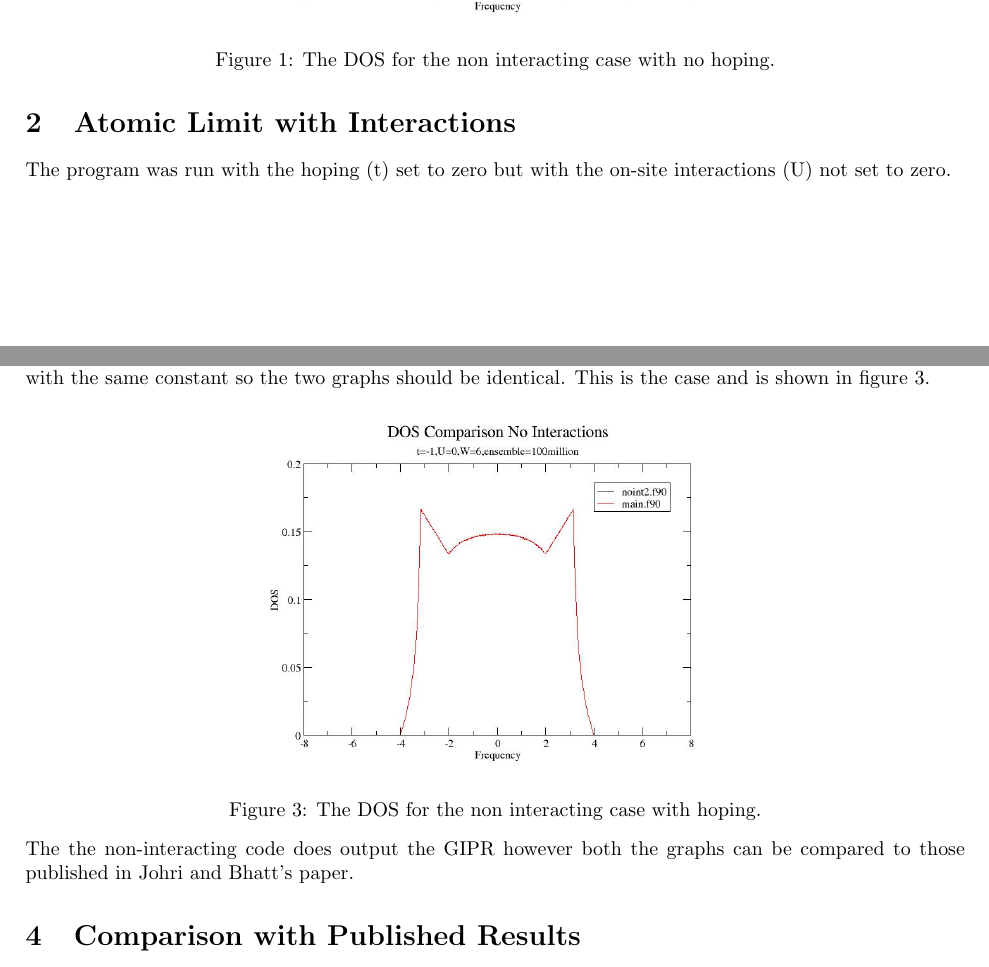
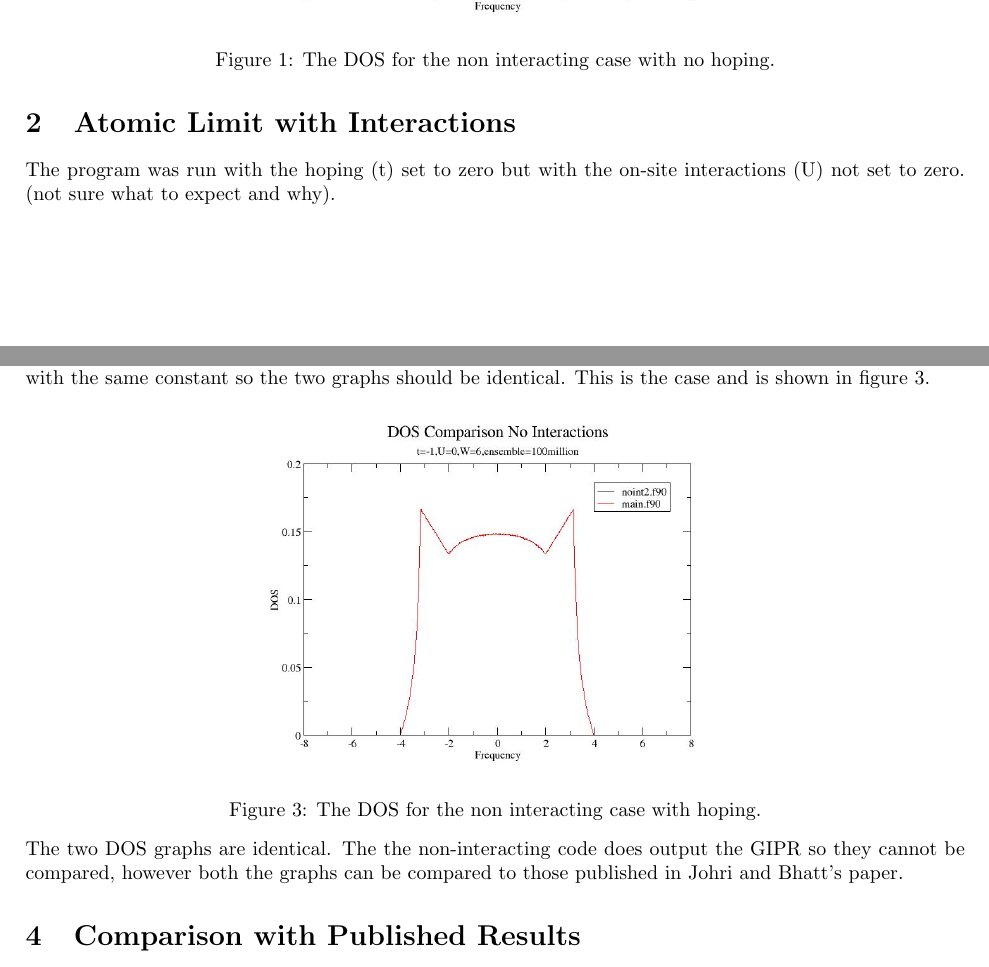
Before and after one commit to djallum/AHM-ED, a LaTeX document (2site/validation/validation.tex): two parts of pages 1 and 2 of 4, joined at a grey line, cut so that both start at the same text. Compiled offline with pdfLaTeX.

Commit message:
added more desciptions

```diff
--- a/2site/validation/validation.tex
+++ b/2site/validation/validation.tex
@@ -27,10 +27,8 @@ The graphs outputted from the program look precisely as we expected.  The DOS fo
 	Figure 1: The DOS for the non interacting case with no hoping.
 \end{center}
 
-
-
 \section{Atomic Limit with Interactions}
-The program was run with the hoping (t) set to zero but with the on-site interactions (U) not set to zero.
+The program was run with the hoping (t) set to zero but with the on-site interactions (U) not set to zero. (not sure what to expect and why).
 
 \begin{center}
 	\includegraphics[width=250px]{dos2_t0u4w12.jpg} \\
@@ -43,7 +41,7 @@ The program was run with hoping (t) but with the on-site interactions (U) set to
 	\includegraphics[width=250px]{dos_compareu0.jpg} \\ \label{noint}
 	Figure \ref{noint}: The DOS for the non interacting case with hoping.
 \end{center}
-The the non-interacting code does output the GIPR however both the graphs can be compared to those published in Johri and Bhatt's paper.
+The two DOS graphs are identical. The the non-interacting code does output the GIPR so they cannot be compared, however both the graphs can be compared to those published in Johri and Bhatt's paper.
 \section{Comparison with Published Results}
 The program is run with interactions and hoping and compared to previously published results by J. Perera and R. Wortis [2]. The simulations were not run with the same seed for the random number generator so they should not be identical but they should be very similar. The comparison of the GIPR and the DOS for one case is shown in figure \ref{int-comp}.
 \begin{multicols}{2}
```
Also changed, not shown: 2site/validation/validation.pdf, 2 other files.
